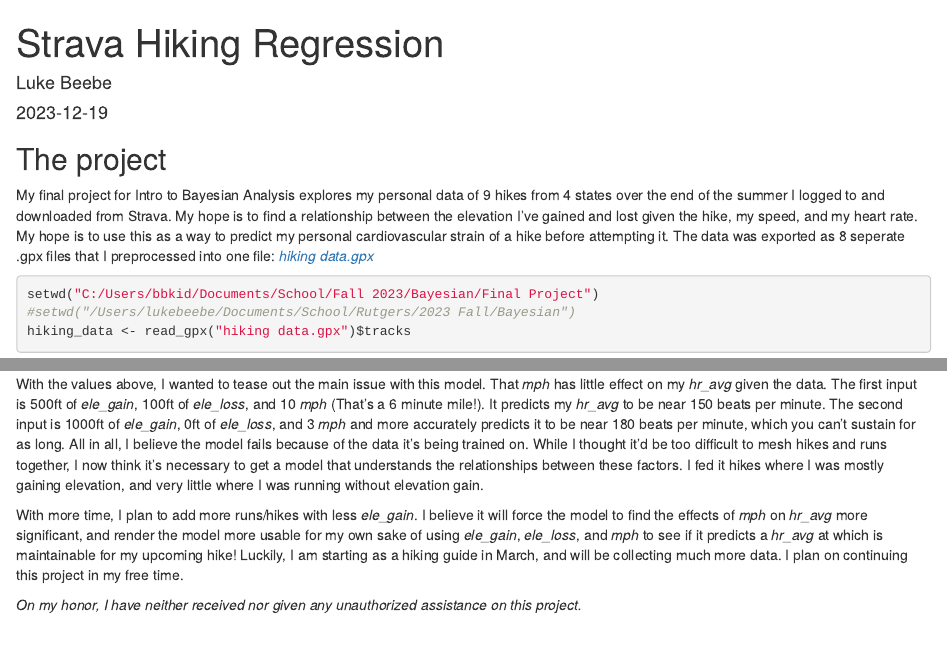
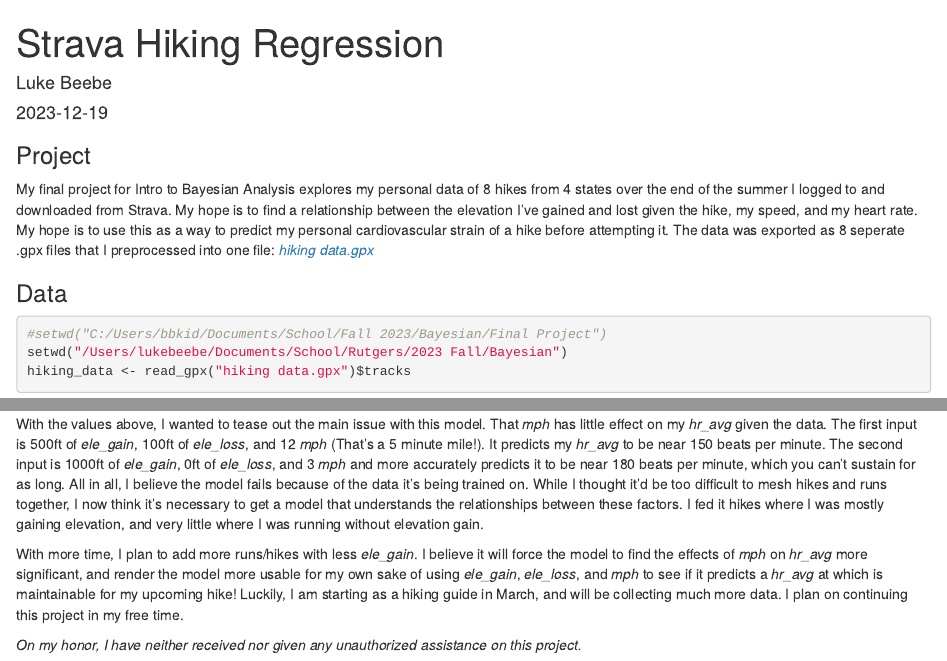
Before and after one commit to lukebeebe/Bayesian-Data-Analysis, an R Markdown document (Final Project/Final Project.Rmd): the page in a window 1100 px wide, from its top, and a second part further down, joined at a grey line. Rendered offline with R 4.5, knitr and Pandoc, with nearby package versions; some code elsewhere in the file could not run offline.

Commit message:
Add files via upload

````diff
--- a/Final Project/Final Project.Rmd
+++ b/Final Project/Final Project.Rmd
@@ -20,12 +19,14 @@
 ```
 
-## The project
+### Project
 
-My final project for Intro to Bayesian Analysis explores my personal data of 9 hikes from 4 states over the end of the summer I logged to and downloaded from Strava. My hope is to find a relationship between the elevation I've gained and lost given the hike, my speed, and my heart rate. My hope is to use this as a way to predict my personal cardiovascular strain of a hike before attempting it. The data was exported as 8 seperate .gpx files that I preprocessed into one file: [*hiking data.gpx*](https://www.dropbox.com/scl/fi/5nerg3pzienydoawwechm/hiking-data.gpx?rlkey=82wzplzg2p4d02ch32avm85o2&dl=0)
+My final project for Intro to Bayesian Analysis explores my personal data of 8 hikes from 4 states over the end of the summer I logged to and downloaded from Strava. My hope is to find a relationship between the elevation I've gained and lost given the hike, my speed, and my heart rate. My hope is to use this as a way to predict my personal cardiovascular strain of a hike before attempting it. The data was exported as 8 seperate .gpx files that I preprocessed into one file: [*hiking data.gpx*](https://www.dropbox.com/scl/fi/5nerg3pzienydoawwechm/hiking-data.gpx?rlkey=82wzplzg2p4d02ch32avm85o2&dl=0)
+
+### Data
 
 ```{r gpx}
-setwd("C:/Users/bbkid/Documents/School/Fall 2023/Bayesian/Final Project")
-#setwd("/Users/lukebeebe/Documents/School/Rutgers/2023 Fall/Bayesian")
+#setwd("C:/Users/bbkid/Documents/School/Fall 2023/Bayesian/Final Project")
+setwd("/Users/lukebeebe/Documents/School/Rutgers/2023 Fall/Bayesian")
 hiking_data <- read_gpx("hiking data.gpx")$tracks
 ```
 
@@ -244,6 +250,6 @@
 ```
 
-With the values above, I wanted to tease out the main issue with this model. That *mph* has little effect on my *hr_avg* given the data. The first input is 500ft of *ele_gain*, 100ft of *ele_loss*, and 10 *mph* (That's a 6 minute mile!). It predicts my *hr_avg* to be near 150 beats per minute. The second input is 1000ft of *ele_gain*, 0ft of *ele_loss*, and 3 *mph* and more accurately predicts it to be near 180 beats per minute, which you can't sustain for as long. All in all, I believe the model fails because of the data it's being trained on. While I thought it'd be too difficult to mesh hikes and runs together, I now think it's necessary to get a model that understands the relationships between these factors. I fed it hikes where I was mostly gaining elevation, and very little where I was running without elevation gain.
+With the values above, I wanted to tease out the main issue with this model. That *mph* has little effect on my *hr_avg* given the data. The first input is 500ft of *ele_gain*, 100ft of *ele_loss*, and 12 *mph* (That's a 5 minute mile!). It predicts my *hr_avg* to be near 150 beats per minute. The second input is 1000ft of *ele_gain*, 0ft of *ele_loss*, and 3 *mph* and more accurately predicts it to be near 180 beats per minute, which you can't sustain for as long. All in all, I believe the model fails because of the data it's being trained on. While I thought it'd be too difficult to mesh hikes and runs together, I now think it's necessary to get a model that understands the relationships between these factors. I fed it hikes where I was mostly gaining elevation, and very little where I was running without elevation gain.
 
 With more time, I plan to add more runs/hikes with less *ele_gain*. I believe it will force the model to find the effects of *mph* on *hr_avg* more significant, and render the model more usable for my own sake of using *ele_gain*, *ele_loss*, and *mph* to see if it predicts a *hr_avg* at which is maintainable for my upcoming hike! Luckily, I am starting as a hiking guide in March, and will be collecting much more data. I plan on continuing this project in my free time.
 
````
Also changed, not shown: Final Project/Final Project.Rmd (18 more changed lines), 1 other file.
